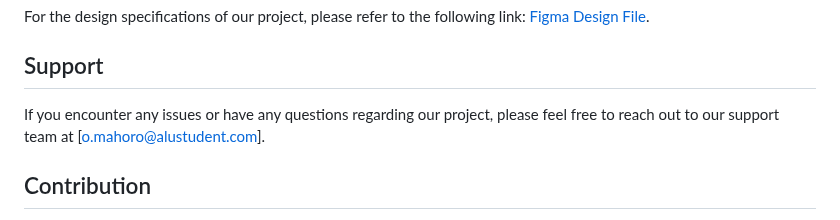
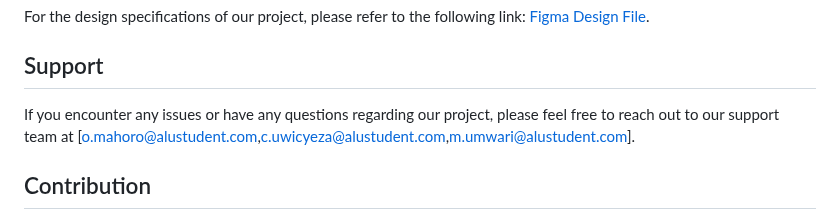
Before and after one commit to christauwicyeza/old_project, a Markdown page: README.md, the part around the change. GitHub-like rendering.

```diff
--- a/README.md
+++ b/README.md
@@ -45,7 +45,7 @@ For the design specifications of our project, please refer to the following link
 
 ## Support
 
-If you encounter any issues or have any questions regarding our project, please feel free to reach out to our support team at [o.mahoro@alustudent.com].
+If you encounter any issues or have any questions regarding our project, please feel free to reach out to our support team at [o.mahoro@alustudent.com,c.uwicyeza@alustudent.com,m.umwari@alustudent.com].
 
 ## Contribution
 
```
